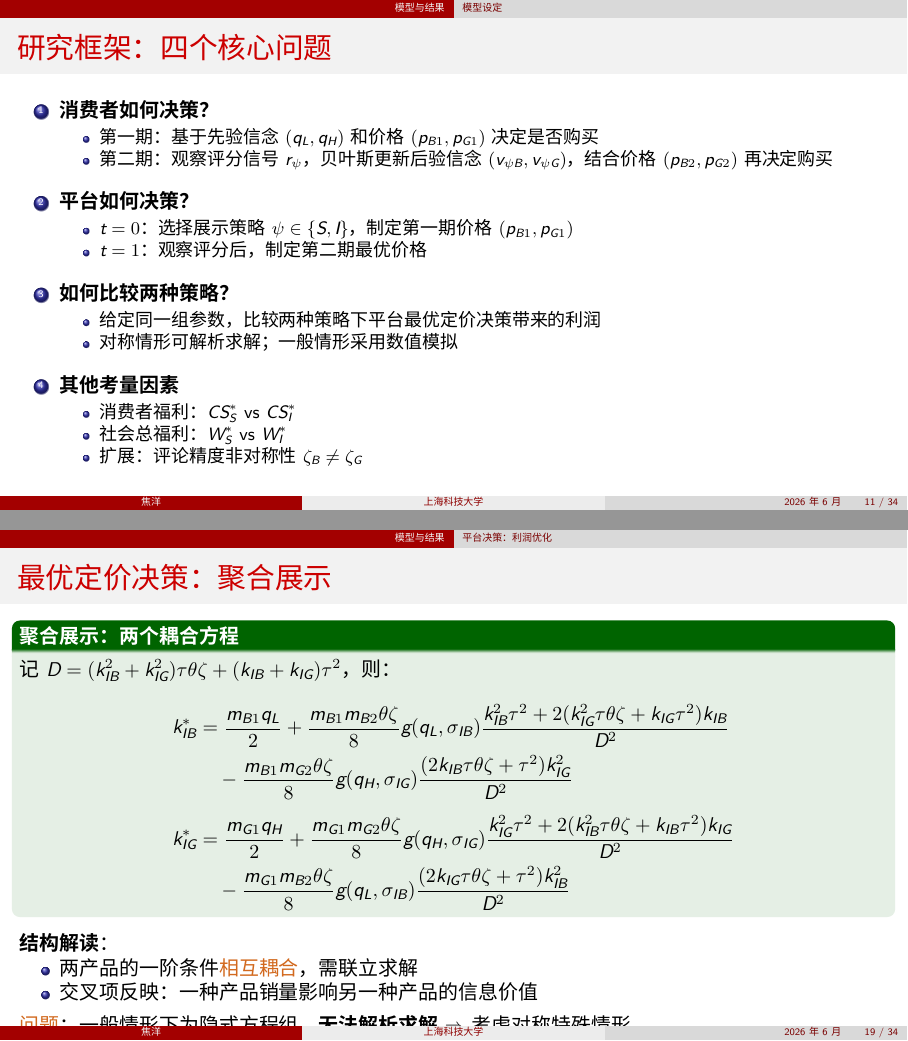
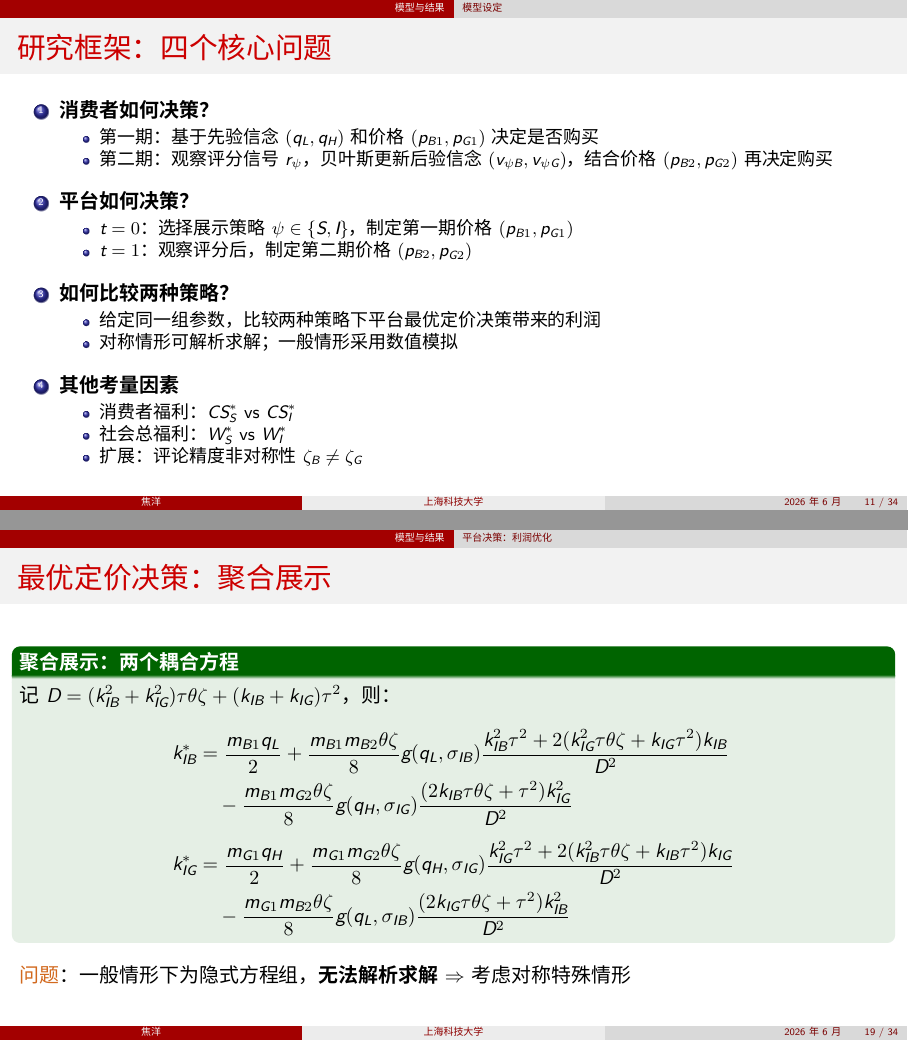
Before and after one commit to jiaoyanglove/rating_display_strategy_slides, LaTeX slides (main.tex): pages 11 and 19 of 34, joined at a grey line. Compiled offline with XeLaTeX; a missing font is replaced by an installed copy or a similar font.

Commit message:
简化聚合展示幻灯片，更新研究框架表述
- 删除聚合展示的结构解读部分
- 平台决策：添加第二期价格符号 (p_B2, p_G2)

Co-Authored-By: Claude Opus 4.5 <noreply@anthropic.com>

```diff
--- a/main.tex
+++ b/main.tex
@@ -374,7 +374,7 @@ iPhone 15 vs iPhone 16\\
     \item \textbf{平台如何决策？}
     \begin{itemize}
         \item $t=0$：选择展示策略 $\psi \in \{S, I\}$，制定第一期价格 $(p_{B1}, p_{G1})$
-        \item $t=1$：观察评分后，制定第二期最优价格
+        \item $t=1$：观察评分后，制定第二期价格 $(p_{B2}, p_{G2})$
     \end{itemize}
 
     \vspace{6pt}
@@ -592,14 +592,7 @@ k_{IG}^* &= \frac{m_{G1} q_H}{2} + \frac{m_{G1} m_{G2}\theta\zeta}{8} g(q_H, \si
 \end{align*}
 \end{exampleblock}
 
-\vspace{4pt}
-\textbf{结构解读}：
-\begin{itemize}
-    \item 两产品的一阶条件\con{相互耦合}，需联立求解
-    \item 交叉项反映：一种产品销量影响另一种产品的信息价值
-\end{itemize}
-
-\vspace{4pt}
+\vspace{6pt}
 \con{问题}：一般情形下为隐式方程组，\textbf{无法解析求解} $\Rightarrow$ 考虑对称特殊情形
 \end{frame}
 
```
